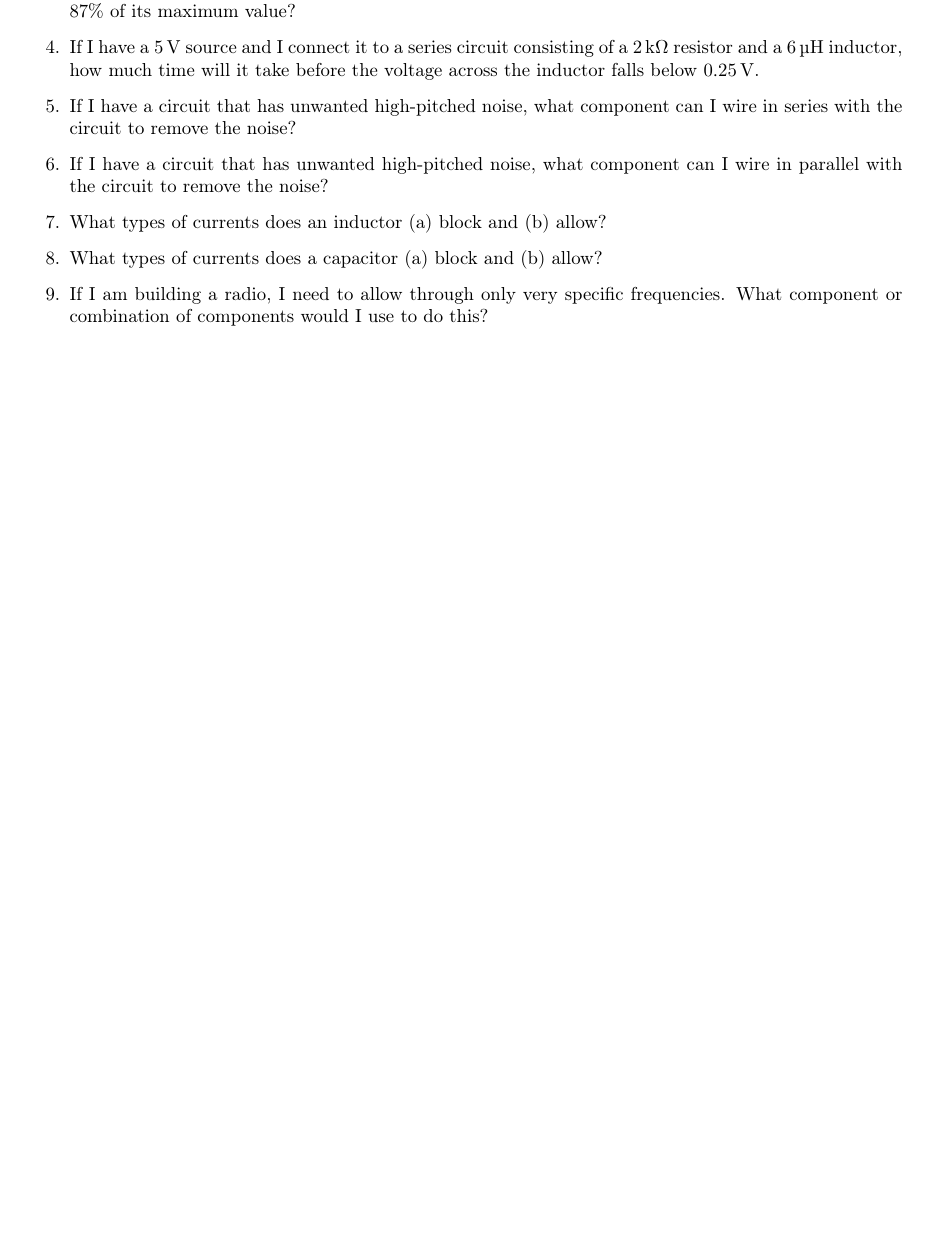
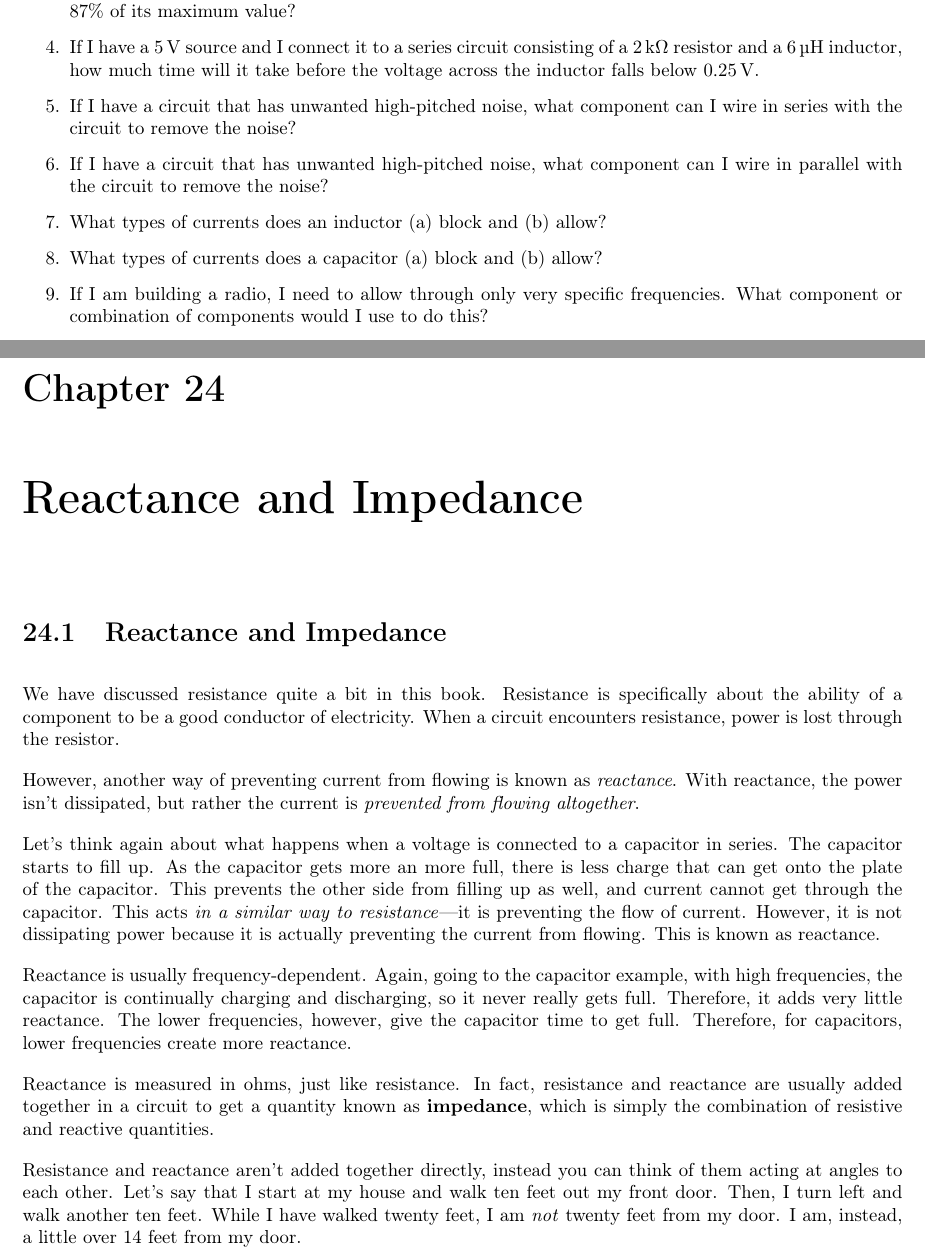
Before and after one commit to blinkinglight/electronics_for_everyone, a LaTeX thesis (ElectronicsForEveryone.tex, which reads Impedance.tex): part of page 221 of 245 before the commit and two parts of pages 221 and 223 of 247 after it, the two joined at a grey line, cut so that both start at the same text, the shorter picture padded with empty space. Compiled offline with pdfLaTeX.

Commit message:
Forgot to add impedance chapter.  Added gitignore file.

```diff
--- /dev/null
+++ b/Impedance.tex
@@ -0,0 +1,34 @@
+\chapter{Reactance and Impedance}
+\label{chapImpedance}
+
+\section{Reactance and Impedance}
+
+We have discussed resistance quite a bit in this book.
+Resistance is specifically about the ability of a component to be a good conductor of electricity.
+When a circuit encounters resistance, power is lost through the resistor.
+
+However, another way of preventing current from flowing is known as \emph{reactance}.
+With reactance, the power isn't dissipated, but rather the current is \emph{prevented from flowing altogether}.
+
+Let's think again about what happens when a voltage is connected to a capacitor in series.
+The capacitor starts to fill up.
+As the capacitor gets more an more full, there is less charge that can get onto the plate of the capacitor.
+This prevents the other side from filling up as well, and current cannot get through the capacitor.
+This acts \emph{in a similar way to resistance}---it is preventing the flow of current.
+However, it is not dissipating power because it is actually preventing the current from flowing.
+This is known as reactance.
+
+Reactance is usually frequency-dependent.
+Again, going to the capacitor example, with high frequencies, the capacitor is continually charging and discharging, so it never really gets full.
+Therefore, it adds very little reactance.
+The lower frequencies, however, give the capacitor time to get full.
+Therefore, for capacitors, lower frequencies create more reactance.
+
+Reactance is measured in ohms, just like resistance.
+In fact, resistance and reactance are usually added together in a circuit to get a quantity known as \glossterm{impedance}, which is simply the combination of resistive and reactive quantities.
+
+Resistance and reactance aren't added together directly, instead you can think of them acting at angles to each other.
+Let's say that I start at my house and walk ten feet out my front door.
+Then, I turn left and walk another ten feet.
+While I have walked twenty feet, I am \emph{not} twenty feet from my door.
+I am, instead, a little over 14 feet from my door.
```
Also changed, not shown: ElectronicsForEveryone.tex (+1 -0 lines), Impedance.tex (10 more changed lines), 1 other file.
